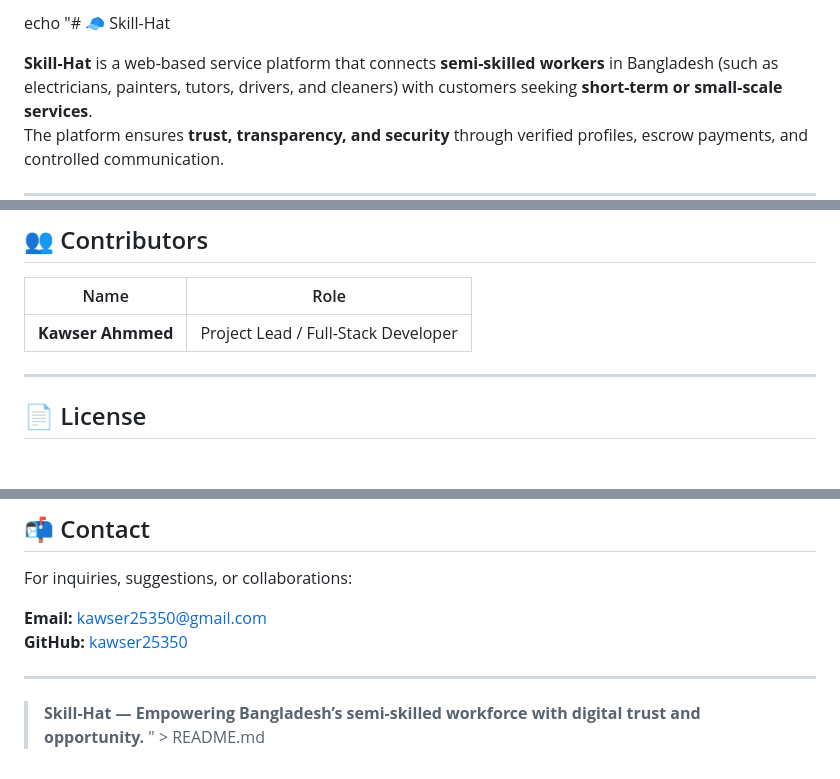
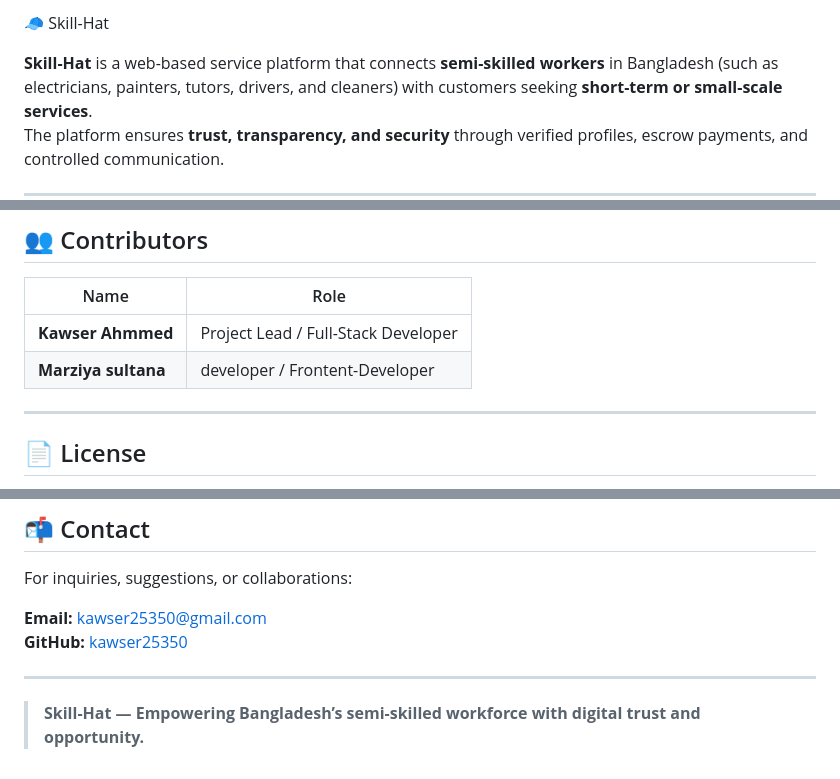
Before and after one commit to kawser25350/Skill-hat, a Markdown page: Readme.md, 3 parts joined by grey strips. Drawn GitHub-style; blank space fills up the shorter version.

Commit message:
reamde.md modified

```diff
--- a/Readme.md
+++ b/Readme.md
@@ -1,4 +1,4 @@
-echo "# 🧢 Skill-Hat
+ 🧢 Skill-Hat
 
 **Skill-Hat** is a web-based service platform that connects **semi-skilled workers** in Bangladesh (such as electricians, painters, tutors, drivers, and cleaners) with customers seeking **short-term or small-scale services**.
 The platform ensures **trust, transparency, and security** through verified profiles, escrow payments, and controlled communication.
@@ -144,7 +144,7 @@ Visit the app at **http://127.0.0.1:8000/**
 | Name | Role |
 |------|------|
 | **Kawser Ahmmed** | Project Lead / Full-Stack Developer |
-
+| **Marziya sultana** | developer  /  Frontent-Developer |
 ---
 
 ## 📄 License
@@ -164,4 +164,3 @@ For inquiries, suggestions, or collaborations:
 ---
 
 > **Skill-Hat — Empowering Bangladesh’s semi-skilled workforce with digital trust and opportunity.**
-" > README.md
```
